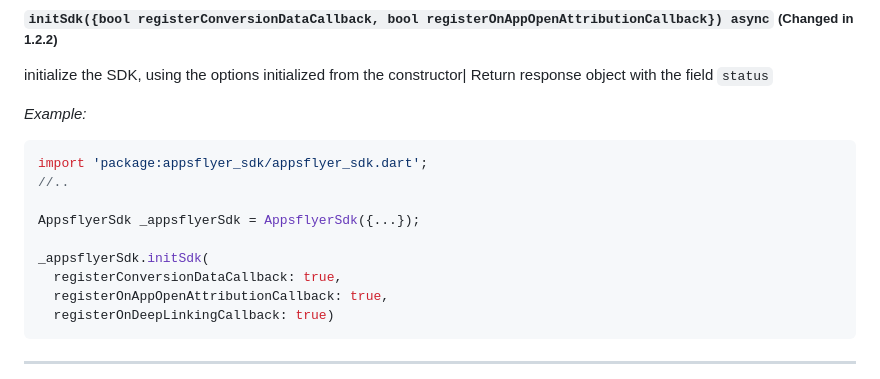
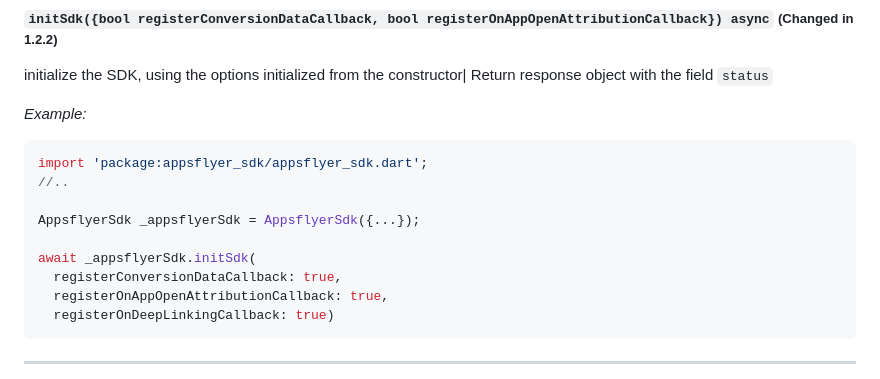
Before and after one commit to AppsFlyerSDK/appsflyer-flutter-plugin, a Markdown page: doc/API.md, the part around the change. Drawn GitHub-style.

Commit message:
Docs - added await to initSdk

```diff
--- a/doc/API.md
+++ b/doc/API.md
@@ -129,7 +129,7 @@ import 'package:appsflyer_sdk/appsflyer_sdk.dart';
 
 AppsflyerSdk _appsflyerSdk = AppsflyerSdk({...});
 
-_appsflyerSdk.initSdk(
+await _appsflyerSdk.initSdk(
   registerConversionDataCallback: true,
   registerOnAppOpenAttributionCallback: true,
   registerOnDeepLinkingCallback: true)
```
Also changed, not shown: doc/BasicIntegration.md (+1 -1 lines).
